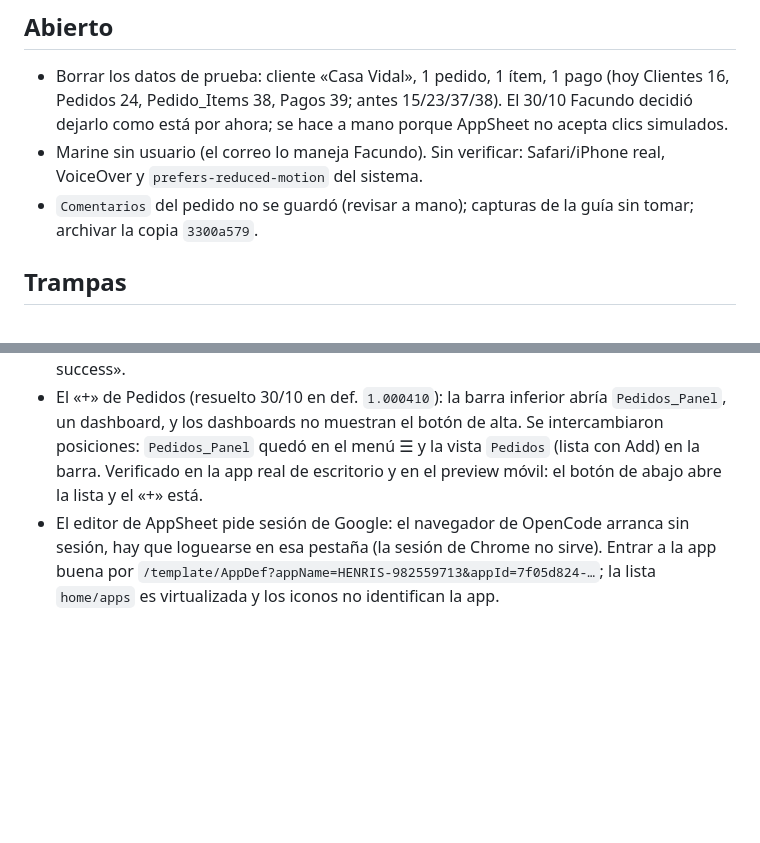
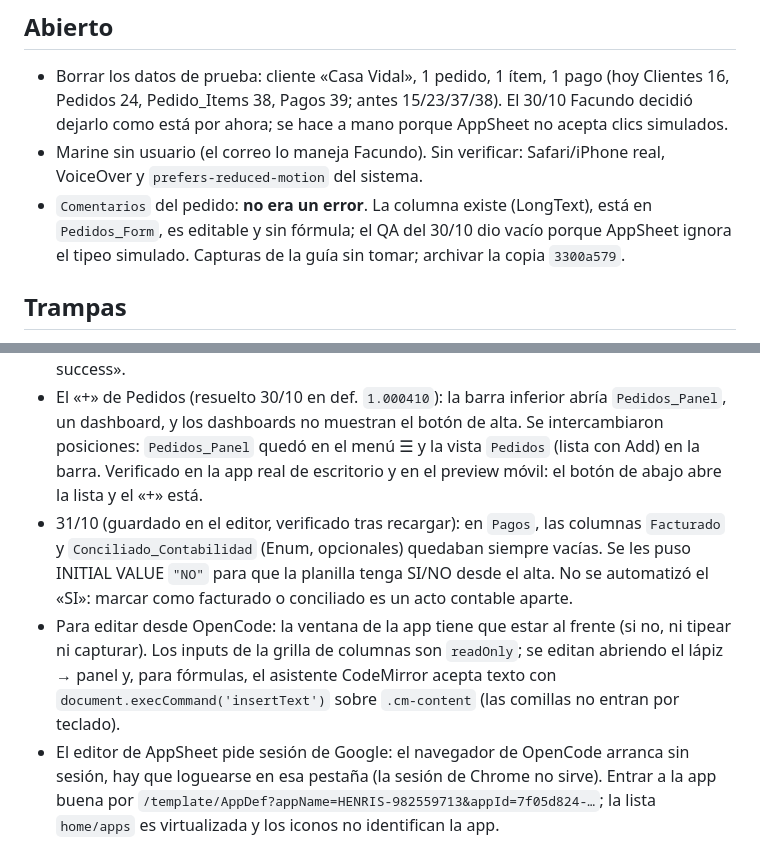
Before and after one commit to facundocapello-blip/henris-gallery-experience, a Markdown page: ESTADO.md, 2 parts joined by grey strips. GitHub-like rendering; blank space fills up the shorter version.

Commit message:
Estado: valores iniciales NO en Facturado y Conciliado, y Comentarios descartado como falso positivo

```diff
--- a/ESTADO.md
+++ b/ESTADO.md
@@ -13,13 +13,15 @@ Actualizado: 2026-10-31 05:35 (verificado con git, gh, curl, DOM renderizado y c
 ## Abierto
 - Borrar los datos de prueba: cliente «Casa Vidal», 1 pedido, 1 ítem, 1 pago (hoy Clientes 16, Pedidos 24, Pedido_Items 38, Pagos 39; antes 15/23/37/38). El 30/10 Facundo decidió dejarlo como está por ahora; se hace a mano porque AppSheet no acepta clics simulados.
 - Marine sin usuario (el correo lo maneja Facundo). Sin verificar: Safari/iPhone real, VoiceOver y `prefers-reduced-motion` del sistema.
-- `Comentarios` del pedido no se guardó (revisar a mano); capturas de la guía sin tomar; archivar la copia `3300a579`.
+- `Comentarios` del pedido: **no era un error**. La columna existe (LongText), está en `Pedidos_Form`, es editable y sin fórmula; el QA del 30/10 dio vacío porque AppSheet ignora el tipeo simulado. Capturas de la guía sin tomar; archivar la copia `3300a579`.
 
 ## Trampas
 - Dos apps homónimas: la buena es `7f05d824`; `3300a579` (STAGINGE2E, 0 usuarios) tiene el alta de pedido rota.
 - Datos en dos archivos: Pedidos/Pagos/Clientes/Pedido_Items en «Base de Datos Marketing y Ventas»; Obras en «Base AppSheet».
 - Pages cachea y la cola de Actions se traba: verificar el contenido por SHA, no por «deploy success».
 - El «+» de Pedidos (resuelto 30/10 en def. `1.000410`): la barra inferior abría `Pedidos_Panel`, un dashboard, y los dashboards no muestran el botón de alta. Se intercambiaron posiciones: `Pedidos_Panel` quedó en el menú ☰ y la vista `Pedidos` (lista con Add) en la barra. Verificado en la app real de escritorio y en el preview móvil: el botón de abajo abre la lista y el «+» está.
+- 31/10 (guardado en el editor, verificado tras recargar): en `Pagos`, las columnas `Facturado` y `Conciliado_Contabilidad` (Enum, opcionales) quedaban siempre vacías. Se les puso INITIAL VALUE `"NO"` para que la planilla tenga SI/NO desde el alta. No se automatizó el «SI»: marcar como facturado o conciliado es un acto contable aparte.
+- Para editar desde OpenCode: la ventana de la app tiene que estar al frente (si no, ni tipear ni capturar). Los inputs de la grilla de columnas son `readOnly`; se editan abriendo el lápiz → panel y, para fórmulas, el asistente CodeMirror acepta texto con `document.execCommand('insertText')` sobre `.cm-content` (las comillas no entran por teclado).
 - El editor de AppSheet pide sesión de Google: el navegador de OpenCode arranca sin sesión, hay que loguearse en esa pestaña (la sesión de Chrome no sirve). Entrar a la app buena por `/template/AppDef?appName=HENRIS-982559713&appId=7f05d824-…`; la lista `home/apps` es virtualizada y los iconos no identifican la app.
 - AppSheet no acepta clics simulados (Guardar y fechas no responden a `dispatchEvent`): la app real se opera a mano.
 - La lista de Pedidos y el panel lateral muestran clientes reales: recortar todo video de la app.
```
